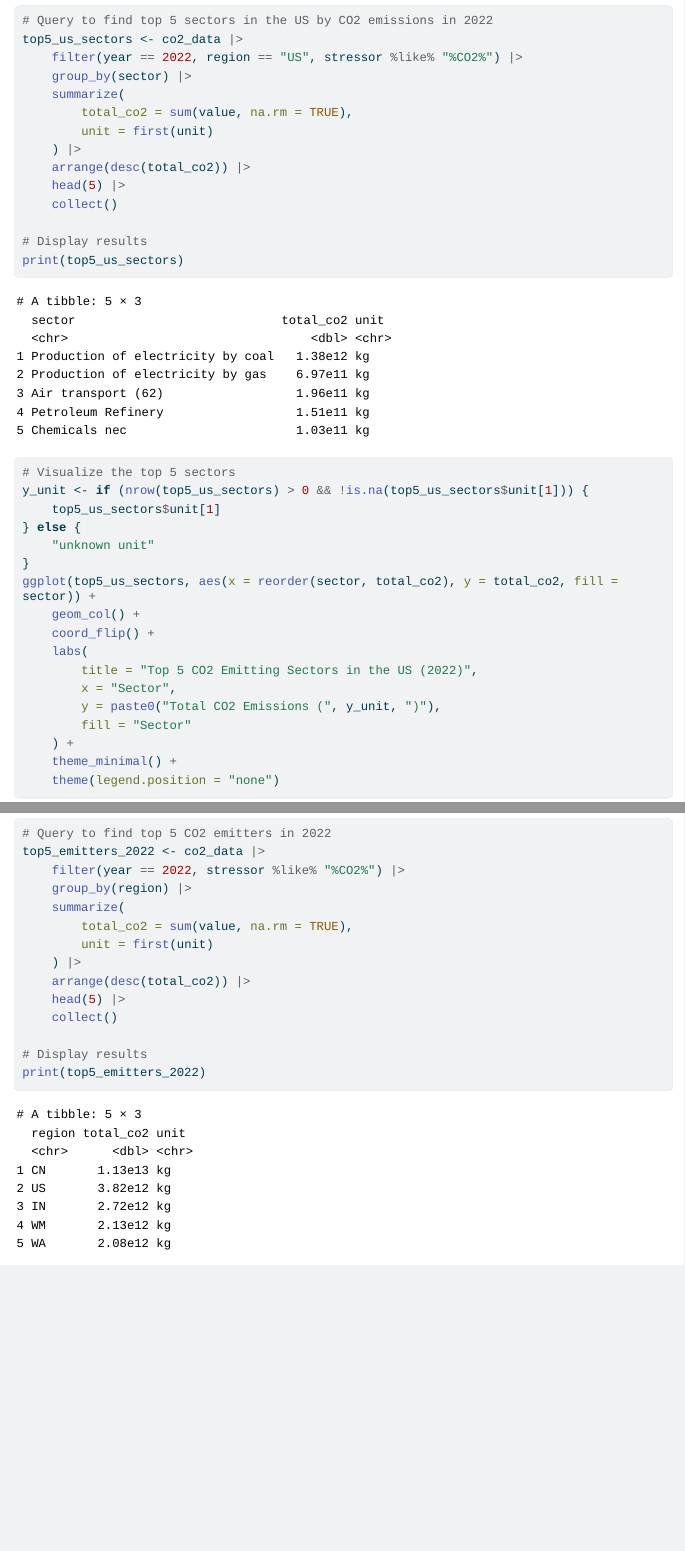
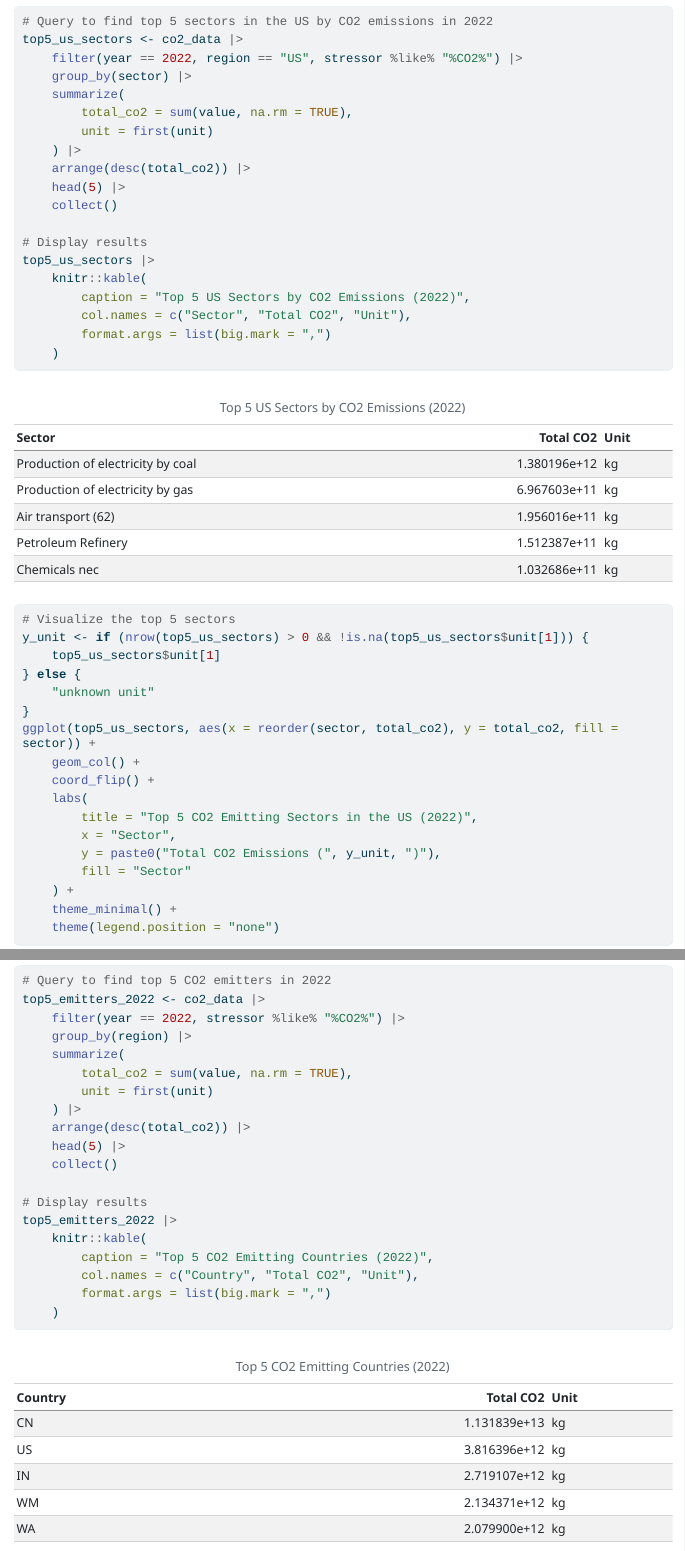
Before and after one commit to espm-288/module-1-o-e, a Quarto document (tabular-data.qmd): the page in a window 1100 px wide, from 3410 px down before the commit and from 3860 px down after it, so that both start at the same text, and a second part further down, joined at a grey line. The pictures show the output file tabular-data.html that the author committed with the source, opened offline; long lines of code are wrapped.

Commit message:
Improving tables

```diff
--- a/tabular-data.qmd
+++ b/tabular-data.qmd
@@ -5,6 +5,7 @@ author: "ESPM 288"
 format:
   html:
     embed-resources: true
+    df-print: kable
 ---
 
 ## Introduction
@@ -92,7 +93,12 @@ top5_us_sectors <- co2_data |>
     collect()
 
 # Display results
-print(top5_us_sectors)
+top5_us_sectors |>
+    knitr::kable(
+        caption = "Top 5 US Sectors by CO2 Emissions (2022)",
+        col.names = c("Sector", "Total CO2", "Unit"),
+        format.args = list(big.mark = ",")
+    )
 
 # Visualize the top 5 sectors
 y_unit <- if (nrow(top5_us_sectors) > 0 && !is.na(top5_us_sectors$unit[1])) {
@@ -130,7 +136,12 @@ top5_emitters_2022 <- co2_data |>
     collect()
 
 # Display results
-print(top5_emitters_2022)
+top5_emitters_2022 |>
+    knitr::kable(
+        caption = "Top 5 CO2 Emitting Countries (2022)",
+        col.names = c("Country", "Total CO2", "Unit"),
+        format.args = list(big.mark = ",")
+    )
 
 # Visualize the top 5 emitters
 ggplot(top5_emitters_2022, aes(x = reorder(region, total_co2), y = total_co2, fill = region)) +
```
Also changed, not shown: tabular-data.html, tabular-data.qmd (2 more changed lines).
